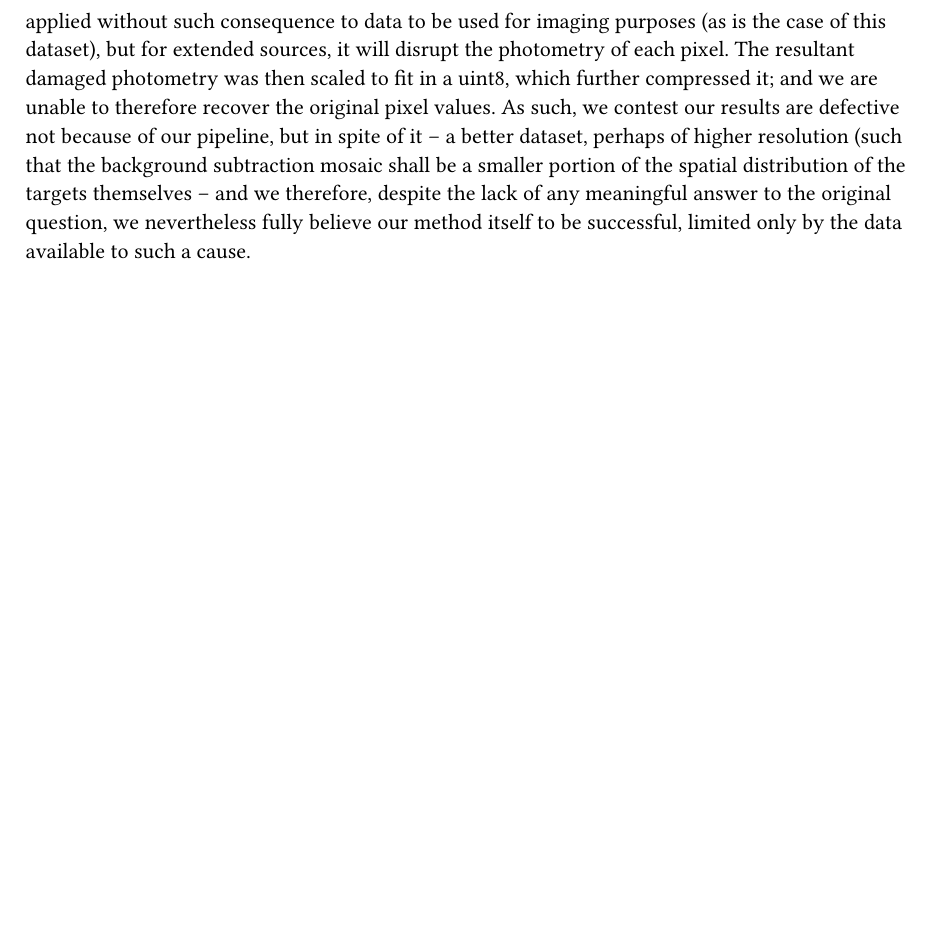
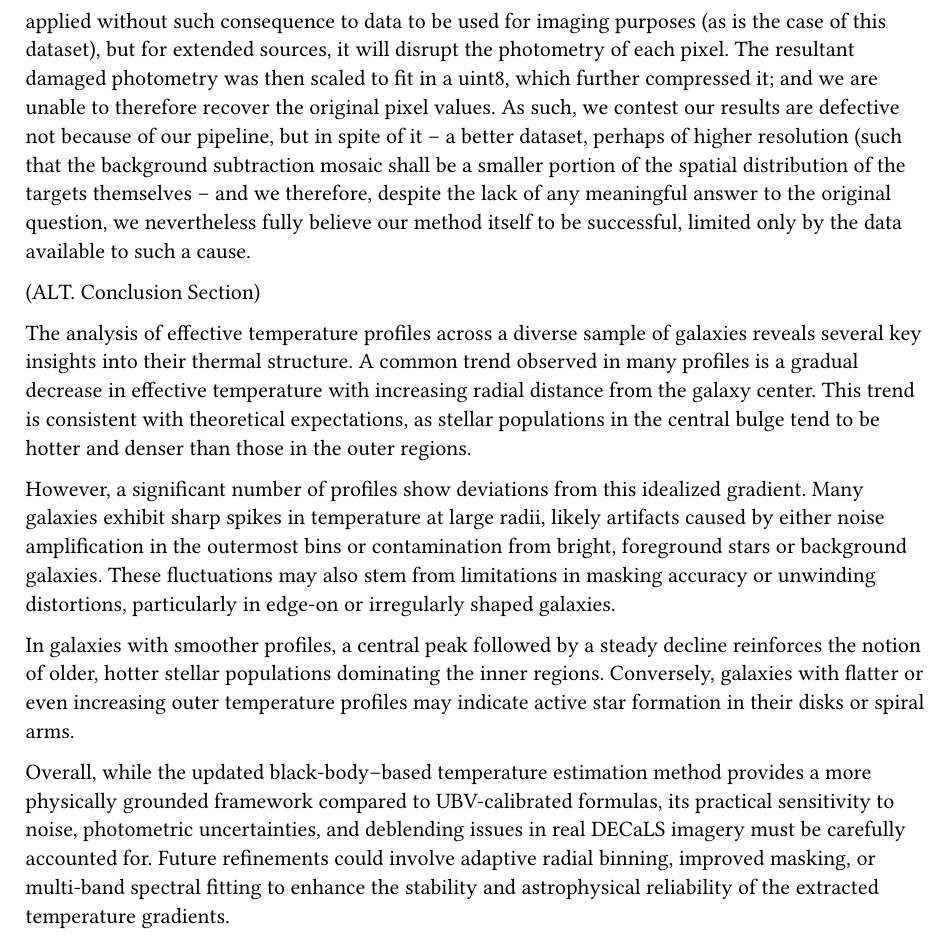
Before and after one commit to HobbitJack/GalaxyTemperatureProfiles, a Typst document (report.typ): part of page 2 of 2, cut so that both start at the same text, the shorter picture padded with empty space. Compiled offline with Typst 0.15.

Commit message:
Added conclusion part based on output I received

```diff
--- a/report.typ
+++ b/report.typ
@@ -41,3 +41,14 @@ A standard method to do so generates a grid upon the image; some fraction of the
 This method may be applied without such consequence to data to be used for imaging purposes (as is the case of this dataset), but for extended sources, it will disrupt the photometry of each pixel.
 The resultant damaged photometry was then scaled to fit in a uint8, which further compressed it; and we are unable to therefore recover the original pixel values.
 As such, we contest our results are defective not because of our pipeline, but in spite of it -- a better dataset, perhaps of higher resolution (such that the background subtraction mosaic shall be a smaller portion of the spatial distribution of the targets themselves -- and we therefore, despite the lack of any meaningful answer to the original question, we nevertheless fully believe our method itself to be successful, limited only by the data available to such a cause.
+
+
+(ALT. Conclusion Section)
+
+The analysis of effective temperature profiles across a diverse sample of galaxies reveals several key insights into their thermal structure. A common trend observed in many profiles is a gradual decrease in effective temperature with increasing radial distance from the galaxy center. This trend is consistent with theoretical expectations, as stellar populations in the central bulge tend to be hotter and denser than those in the outer regions.
+
+However, a significant number of profiles show deviations from this idealized gradient. Many galaxies exhibit sharp spikes in temperature at large radii, likely artifacts caused by either noise amplification in the outermost bins or contamination from bright, foreground stars or background galaxies. These fluctuations may also stem from limitations in masking accuracy or unwinding distortions, particularly in edge-on or irregularly shaped galaxies.
+
+In galaxies with smoother profiles, a central peak followed by a steady decline reinforces the notion of older, hotter stellar populations dominating the inner regions. Conversely, galaxies with flatter or even increasing outer temperature profiles may indicate active star formation in their disks or spiral arms.
+
+Overall, while the updated black-body–based temperature estimation method provides a more physically grounded framework compared to UBV-calibrated formulas, its practical sensitivity to noise, photometric uncertainties, and deblending issues in real DECaLS imagery must be carefully accounted for. Future refinements could involve adaptive radial binning, improved masking, or multi-band spectral fitting to enhance the stability and astrophysical reliability of the extracted temperature gradients.
```
